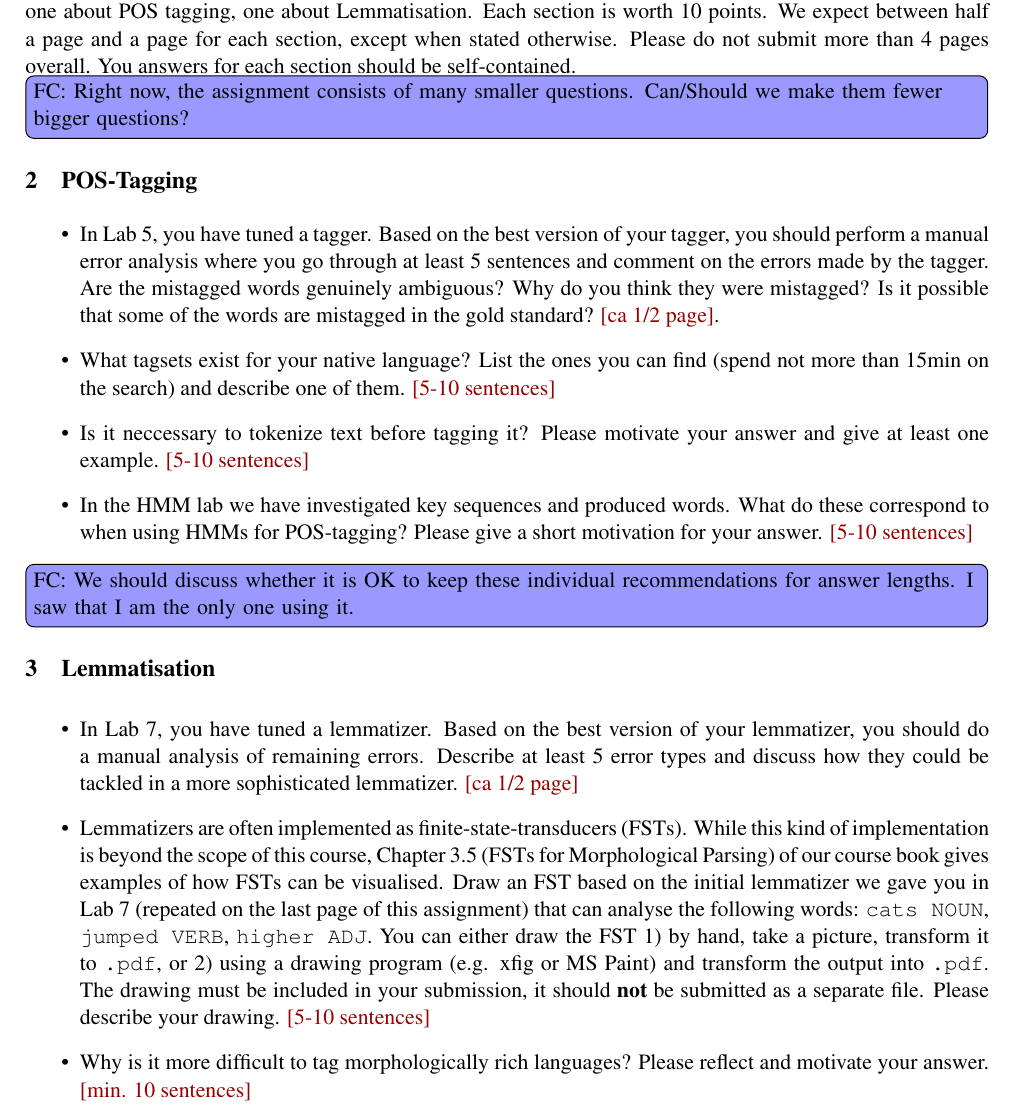
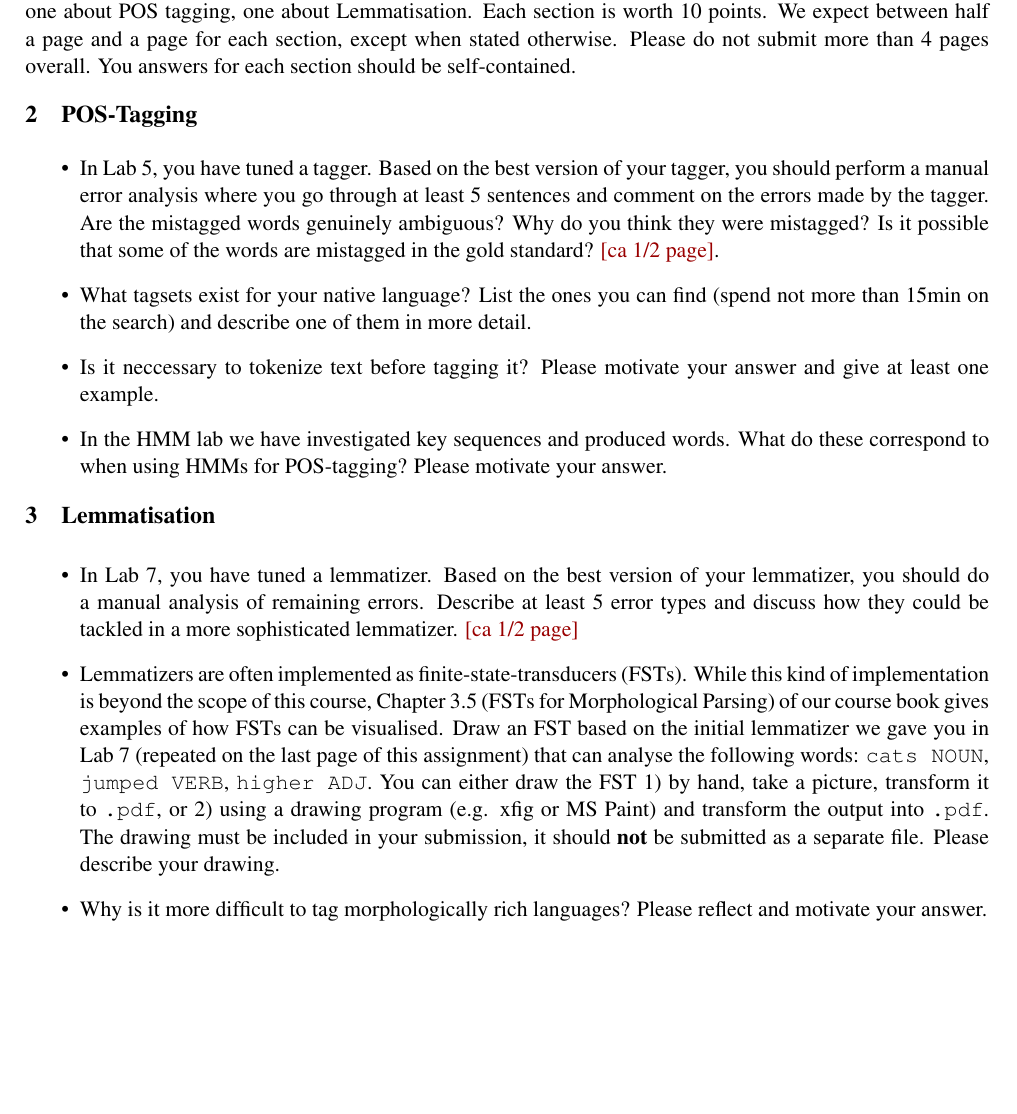
Before and after one commit to jnivre/uu_nlp_course, a LaTeX document (NLP-Advanced-Text-Processing-Ass.tex): part of page 1 of 2, cut so that both start at the same text, the shorter picture padded with empty space. Compiled offline with pdfLaTeX.

Commit message:
last edits

```diff
--- a/NLP-Advanced-Text-Processing-Ass.tex
+++ b/NLP-Advanced-Text-Processing-Ass.tex
@@ -114,9 +114,9 @@
 one about Lemmatisation. Each section is worth 10 points. We
 expect between half a page and a page for each section, except when
 stated otherwise. Please do not submit more than 4 pages overall.  You
-answers for each section should be self-contained.  \todo[inline,
-color=blue!40]{FC: Right now, the assignment consists of many smaller
-  questions. Can/Should we make them fewer bigger questions?}
+answers for each section should be self-contained.  %\todo[inline,
+%color=blue!40]{FC: Right now, the assignment consists of many smaller
+%  questions. Can/Should we make them fewer bigger questions?}
 
 \newsec{POS-Tagging}%
 \begin{itemize}
@@ -128,23 +128,23 @@
   mistagged in the gold standard? \textcolor{UUred}{[ca 1/2 page]}.
 \item What tagsets exist for your native language? List the ones you
   can find (spend not more than 15min on the search) and describe one
-  of them. \textcolor{UUred}{[5-10
-    sentences]} %\\\textbf{\textcolor{blue}{[tagsets $|$
+  of them in more detail.% \textcolor{UUred}{[$>$ 10
+%    sentences]} %\\\textbf{\textcolor{blue}{[tagsets $|$
                             %own web search]}}
 \item Is it neccessary to tokenize text before tagging it? Please
   motivate your answer and give at least one
-  example. \textcolor{UUred}{[5-10
-    sentences]} %\\\textbf{\textcolor{blue}{[Read the book]}}
+  example.% \textcolor{UUred}{[$>$ 10
+%    sentences]} %\\\textbf{\textcolor{blue}{[Read the book]}}
 \item In the HMM lab we have investigated key sequences and produced
   words. What do these correspond to when using HMMs for POS-tagging?
-  Please give a short motivation for your
-  answer. \textcolor{UUred}{[5-10 sentences]}
+  Please motivate your answer. %\textcolor{UUred}{[$>$ 10
+%    sentences]}
   %\\\textbf{\textcolor{blue}{[HMMs $|$ Back-ref to lab]}}
 \end{itemize}
 
-\todo[inline, color=blue!40]{FC: We should discuss whether it is OK to
-  keep these individual recommendations for answer lengths. I saw that
-  I am the only one using it.}
+%\todo[inline, color=blue!40]{FC: We should discuss whether it is OK to
+%  keep these individual recommendations for answer lengths. I saw that
+%  I am the only one using it.}
 
 \newsec{Lemmatisation}%
 %What are they supposed to do?
@@ -167,10 +167,10 @@
   (e.g. xfig or MS Paint) and transform the output into
   \texttt{.pdf}. The drawing must be included in your submission, it
   should \textbf{not} be submitted as a separate file. Please describe
-  your drawing. \textcolor{UUred}{[5-10 sentences]}
+  your drawing. %\textcolor{UUred}{[$>$ 10 sentences]}
 \item Why is it more difficult to tag morphologically rich languages?
-  Please reflect and motivate your answer. \textcolor{UUred}{[min. 10
-    sentences]}
+  Please reflect and motivate your answer. %\textcolor{UUred}{[min. 10
+%    sentences]}
 \end{itemize}
 
 \clearpage
```
Also changed, not shown: NLP-Advanced-Text-Processing-Ass.tex (2 more changed lines).
